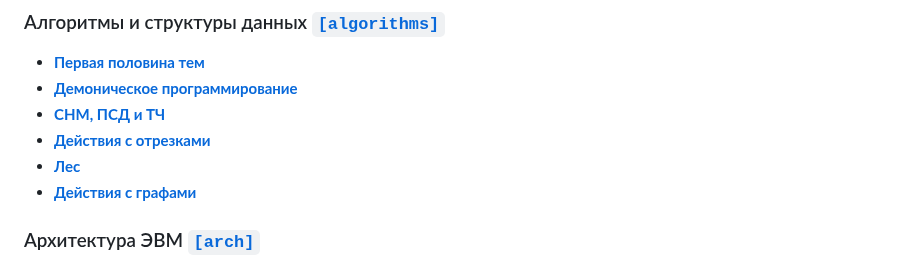
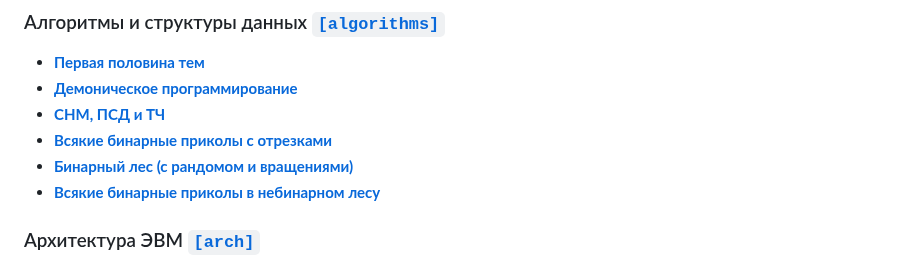
Before and after one commit to sfbakturin/ct-public, a Markdown page: README.md, the part around the change. Drawn GitHub-style.

Commit message:
[README] Fixed names of algorithms's labs.

```diff
--- a/README.md
+++ b/README.md
@@ -9,9 +9,9 @@
 * [**Первая половина тем**](algorithms/1/)
 * [**Демоническое программирование**](algorithms/2/)
 * [**СНМ, ПСД и ТЧ**](algorithms/3/)
-* [**Действия с отрезками**](algorithms/4/)
-* [**Лес**](algorithms/5/)
-* [**Действия с графами**](algorithms/6/)
+* [**Всякие бинарные приколы с отрезками**](algorithms/4/)
+* [**Бинарный лес (с рандомом и вращениями)**](algorithms/5/)
+* [**Всякие бинарные приколы в небинарном лесу**](algorithms/6/)
 
 ### Архитектура ЭВМ [`[arch]`](arch/)
 
```
